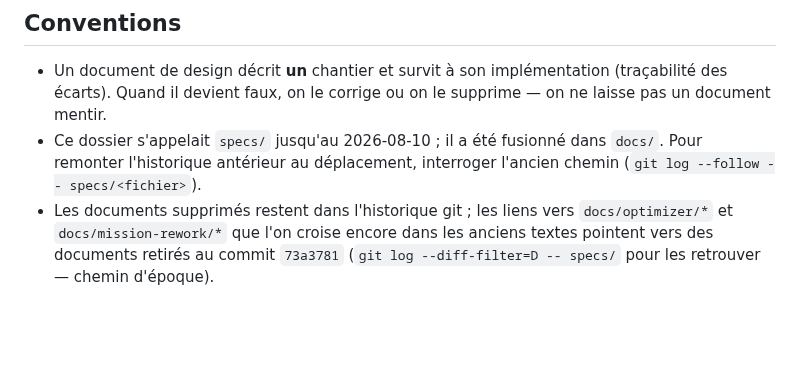
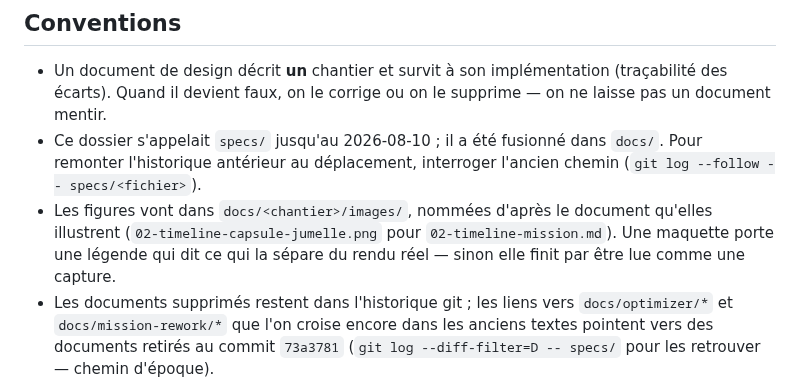
Before and after one commit to smousseur/orbitlab, a Markdown page: docs/README.md, the part around the change. GitHub-like rendering; blank space fills up the shorter version.

```diff
--- a/docs/README.md
+++ b/docs/README.md
@@ -34,6 +34,10 @@ sont en anglais, cf. `CLAUDE.md`).
 - Ce dossier s'appelait `specs/` jusqu'au 2026-08-10 ; il a été fusionné dans
   `docs/`. Pour remonter l'historique antérieur au déplacement, interroger
   l'ancien chemin (`git log --follow -- specs/<fichier>`).
+- Les figures vont dans `docs/<chantier>/images/`, nommées d'après le document
+  qu'elles illustrent (`02-timeline-capsule-jumelle.png` pour
+  `02-timeline-mission.md`). Une maquette porte une légende qui dit ce qui la
+  sépare du rendu réel — sinon elle finit par être lue comme une capture.
 - Les documents supprimés restent dans l'historique git ; les liens vers
   `docs/optimizer/*` et `docs/mission-rework/*` que l'on croise encore dans
   les anciens textes pointent vers des documents retirés au commit `73a3781`
```
Also changed, not shown: docs/navigation/02-timeline-mission.md (+13 -0 lines), docs/navigation/images/02-timeline-capsule-jumelle.png (added).
